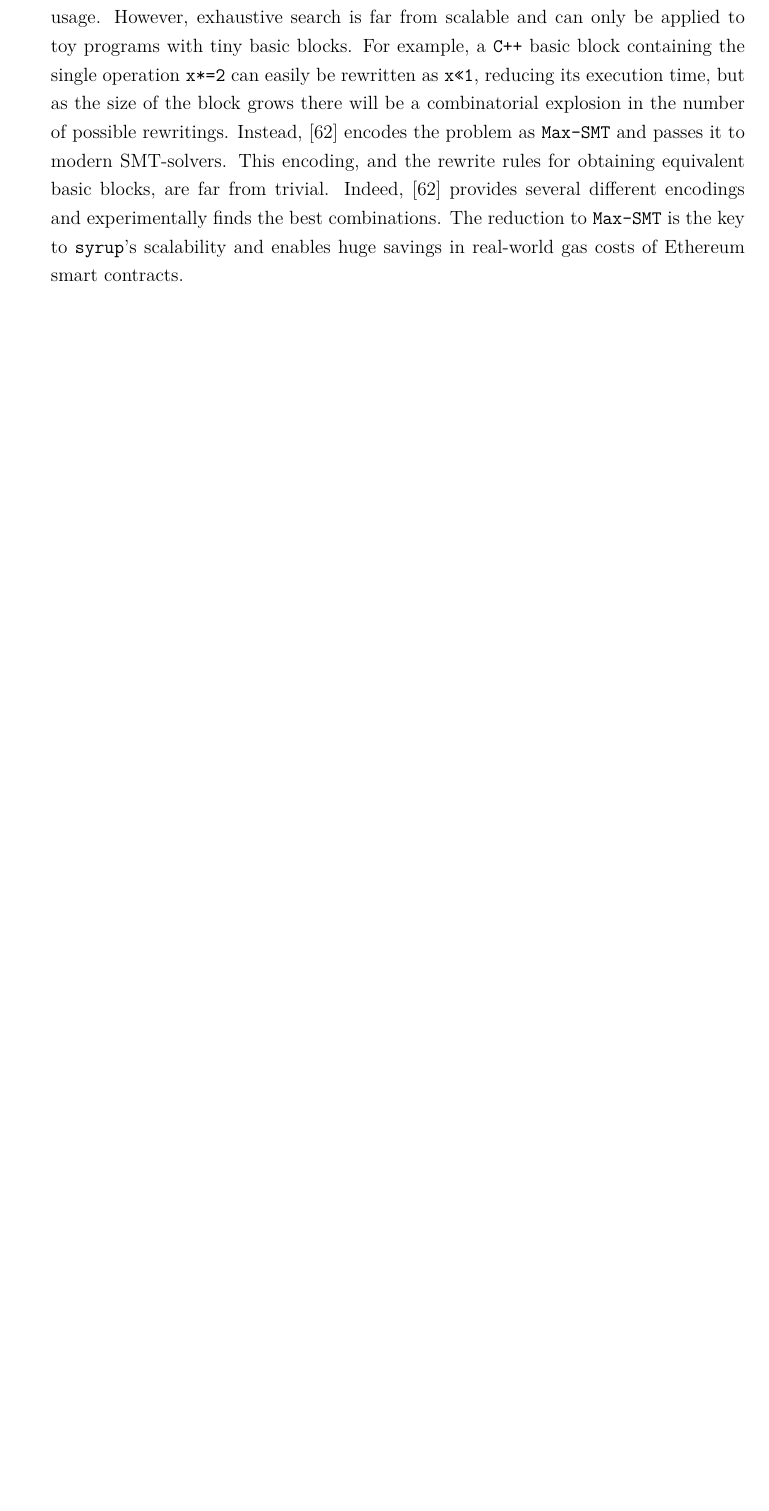
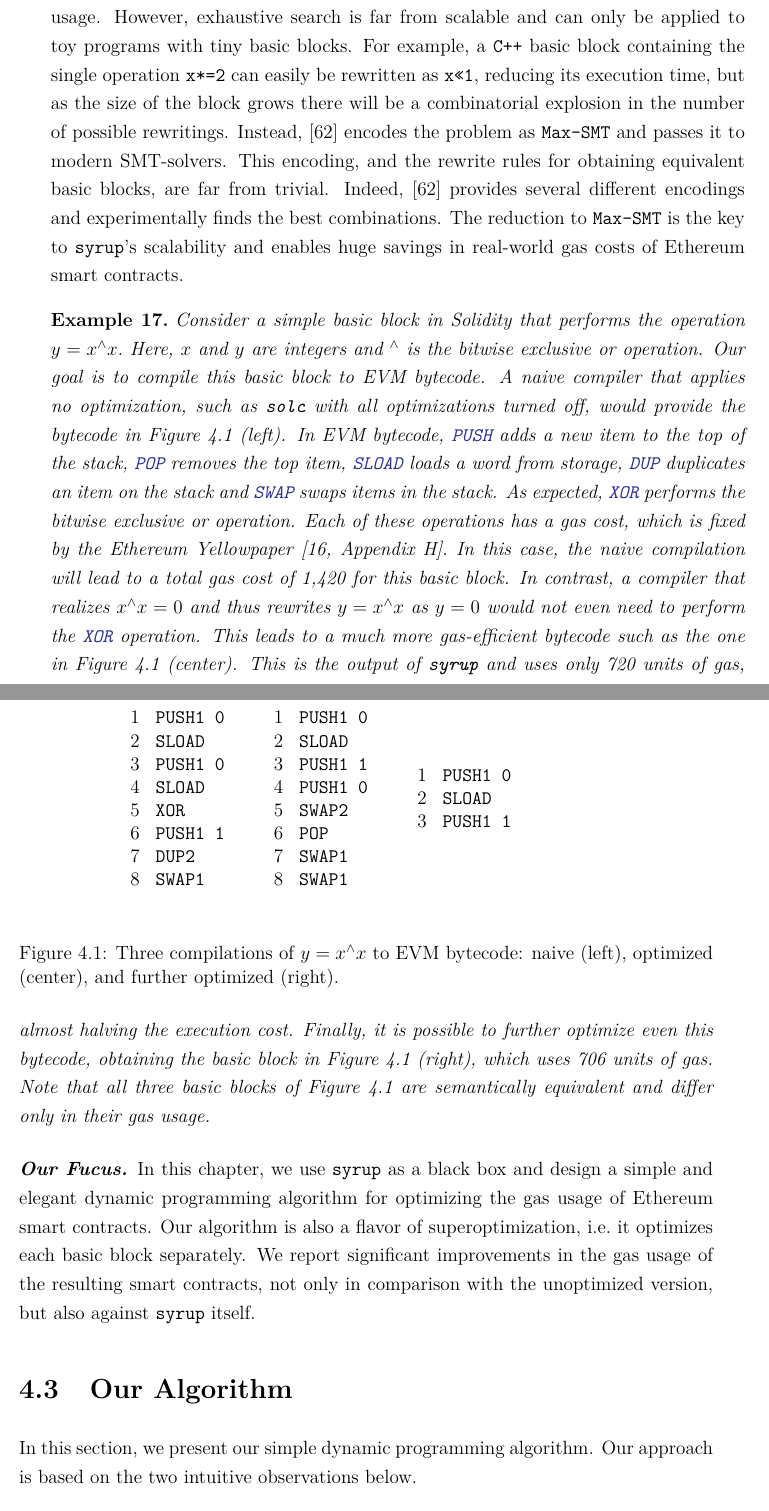
Before and after one commit to destrat18/phd_thesis, a LaTeX thesis (main.tex, which reads chapters/mining/mining-cardano-problem.tex, chapters/superopt/superopt-algorithm.tex, chapters/superopt/superopt-figures/naive.txt): part of page 56 of 113 before the commit and two parts of pages 56 and 57 of 115 after it, the two joined at a grey line, cut so that both start at the same text, the shorter picture padded with empty space. Compiled offline with pdfLaTeX.

```diff
--- a/chapters/mining/mining-cardano-problem.tex
+++ b/chapters/mining/mining-cardano-problem.tex
@@ -35,7 +35,7 @@
 \end{itemize}
 We say that a treedepth decomposition $T$ is optimal if it has the smallest possible depth among all decompositions of $G.$ This smallest depth is called the \emph{treedepth} of $G.$ Intuitively, treedepth is a measure of graph sparsity that captures how much a graph resembles a shallow tree. Throughout this problem, we always consider the treedepth $d$ of a dependency-conflict graph $G.$ See Figure~\ref{fig:mining-cardano-deco}.
 
-\para{Computing Treedepth} For any small fixed $d,$ there is an algorithm that decides whether an input graph has treedepth $d$ in linear time and if so, outputs an optimal treedepth decomposition~\cite{reidl2014faster}. There are also well-optimized tools and libraries for computing treedepth decompositions~\cite{strasser2020pace}. As we will see in Section~\ref{sec:mining-cardano-experiments}, DCGs in Cardano have small treedepth. Thus, in the remainder of this paper we assume, without loss of generality, that we have access to an optimal treedepth decomposition of every DCG. In practice, we use~\cite{strasser2020pace} to find such decompositions.
+\para{Computing Treedepth} For any small fixed $d,$ there is an algorithm that decides whether an input graph has treedepth $d$ in linear time and if so, outputs an optimal treedepth decomposition~\cite{reidl2014faster}. There are also well-optimized tools and libraries for computing treedepth decompositions~\cite{strasser2020pace}. As we will see in Section~\ref{sec:mining-cardano-experiments}, DCGs in Cardano have small treedepth. Thus, in the remainder of this chapter we assume, without loss of generality, that we have access to an optimal treedepth decomposition of every DCG. In practice, we use~\cite{strasser2020pace} to find such decompositions.
 
 \para{Vertex Numbering} Recall that the vertices in our DCGs are unmined Cardano transactions. We number the vertices by a pre-order (left-to-right) traversal of our treedepth decomposition. See Figure~\ref{fig:mining-cardano-deco} as an example. This is also without loss of generality, but allows us to present our algorithm more concisely.
 
--- /dev/null
+++ b/chapters/superopt/superopt-algorithm.tex
@@ -0,0 +1,14 @@
+\section{Our Algorithm}\label{sec:superopt-algorithm}
+
+In this section, we present our simple dynamic programming algorithm. Our approach is based on the two intuitive observations below.
+
+\paragraph{Observation 1: Scalability} We observe that \texttt{syrup} works really well on small basic blocks and often finds the optimal rewriting. However, this is no longer the case when the basic block increases in size. For basic blocks with more than a hundred bytecode operations, \texttt{syrup} rarely finds the optimal rewriting and often produces extremely suboptimal results, even when given generous time limits of several hours. This is not surprising since the problem is reduced to \texttt{Max-SMT} and SMT-solvers are simply not scalable enough to handle large basic blocks.
+
+\paragraph{Observation 2: Locality and Compositionality} Our second observation is that gas-optimizing changes to basic blocks are often local and compositional. For example, a block with thousands of operations will probably be optimizable by hundreds of different local rewritings which are quite independent of each other.
+
+\begin{figure}[H]
+	\centering
+	\includegraphics{chapters/superopt/superopt-figures/compose.pdf}
+	\caption{A basic block $\bb$ (top) in which some portions (red) can be optimized to use less gas (green). }
+	\label{fig:superopt-opt}
+\end{figure}
--- /dev/null
+++ b/chapters/superopt/superopt-figures/opt.txt
@@ -0,0 +1,3 @@
+PUSH1 0
+SLOAD
+PUSH1 1
--- a/chapters/superopt/superopt-problem.tex
+++ b/chapters/superopt/superopt-problem.tex
@@ -6,7 +6,24 @@
 
 \paragraph{Superoptimization} The current state-of-the-art in gas optimization by compilers is the work~\cite{DBLP:journals/tosem/AlbertGHRS22} which provides a tool called \texttt{syrup 2.0} that supports both Solidity source code and EVM bytecode as its input and outputs gas-optimized bytecode. Their approach is based on the concept of superoptimization~\cite{DBLP:conf/asplos/Massalin87}. Basically, the idea is to break the bytecode program down into its basic blocks, i.e.~maximal straight-line subprograms that do not contain branching or jumps. Then, each basic block $\bb$ is optimized separately by exhaustively trying all possible rewritings $\bb'$ that are equivalent to $\bb$ and taking the one with the smallest gas usage. Superoptimization is a well-known technique that has been implemented in mainstream tools and compilers such as LLVM~\cite{DBLP:conf/cgo/LattnerA04,DBLP:journals/corr/abs-1711-04422} usually with the goal of reducing runtime or memory usage. However, exhaustive search is far from scalable and can only be applied to toy programs with tiny basic blocks. For example, a \texttt{C++} basic block containing the single operation \texttt{x*=2} can easily be rewritten as \texttt{x<<1}, reducing its execution time, but as the size of the block grows there will be a combinatorial explosion in the number of possible rewritings. Instead,~\cite{DBLP:journals/tosem/AlbertGHRS22} encodes the problem as \texttt{Max-SMT} and passes it to modern SMT-solvers. This encoding, and the rewrite rules for obtaining equivalent basic blocks, are far from trivial. Indeed,~\cite{DBLP:journals/tosem/AlbertGHRS22} provides several different encodings and experimentally finds the best combinations. The reduction to \texttt{Max-SMT} is the key to \texttt{syrup}'s scalability and enables huge savings in real-world gas costs of Ethereum smart contracts.
 
+\begin{example}
+    Consider a simple basic block in Solidity that performs the operation $y = x \XOR x.$ Here, $x$ and $y$ are integers and $\XOR$ is the bitwise exclusive or operation. Our goal is to compile this basic block to EVM bytecode. A naive compiler that applies no optimization, such as \texttt{solc} with all optimizations turned off, would provide the bytecode in Figure~\ref{fig:superopt-example} (left). In EVM bytecode, \textcolor{Blue}{\texttt{PUSH}} adds a new item to the top of the stack, \textcolor{Blue}{\texttt{POP}} removes the top item, \textcolor{Blue}{\texttt{SLOAD}} loads a word from storage, \textcolor{Blue}{\texttt{DUP}} duplicates an item on the stack and \textcolor{Blue}{\texttt{SWAP}} swaps items in the stack. As expected, \textcolor{Blue}{\texttt{XOR}} performs the bitwise exclusive or operation. Each of these operations has a gas cost, which is fixed by the Ethereum Yellowpaper~\cite[Appendix H]{wood2014ethereum}. In this case, the naive compilation will lead to a total gas cost of 1,420 for this basic block.  In contrast, a compiler that realizes $x \XOR x = 0$ and thus rewrites $y = x \XOR x$ as $y = 0$ would not even need to perform the \textcolor{Blue}{\texttt{XOR}} operation. This leads to a much more gas-efficient bytecode such as the one in Figure~\ref{fig:superopt-example} (center). This is the output of \texttt{syrup} and uses only 720 units of gas, almost halving the execution cost. Finally, it is possible to further optimize even this bytecode, obtaining the basic block in Figure~\ref{fig:superopt-example} (right), which uses 706 units of gas. Note that all three basic blocks of Figure~\ref{fig:superopt-example} are semantically equivalent and differ only in their gas usage.
+\end{example}
 
-% \begin{example}
-%     Consider a simple basic block in Solidity that performs the operation $y = x \XOR x.$ Here, $x$ and $y$ are integers and $\XOR$ is the bitwise exclusive or operation. Our goal is to compile this basic block to EVM bytecode. A naive compiler that applies no optimization, such as \texttt{solc} with all optimizations turned off, would provide the bytecode in Figure~\ref{fig:example} (left). In EVM bytecode, \textcolor{Blue}{\texttt{PUSH}} adds a new item to the top of the stack, \textcolor{Blue}{\texttt{POP}} removes the top item, \textcolor{Blue}{\texttt{SLOAD}} loads a word from storage, \textcolor{Blue}{\texttt{DUP}} duplicates an item on the stack and \textcolor{Blue}{\texttt{SWAP}} swaps items in the stack. As expected, \textcolor{Blue}{\texttt{XOR}} performs the bitwise exclusive or operation. Each of these operations has a gas cost, which is fixed by the Ethereum Yellowpaper~\cite[Appendix H]{wood2014ethereum}. In this case, the naive compilation will lead to a total gas cost of 1,420 for this basic block.  In contrast, a compiler that realizes $x \XOR x = 0$ and thus rewrites $y = x \XOR x$ as $y = 0$ would not even need to perform the \textcolor{Blue}{\texttt{XOR}} operation. This leads to a much more gas-efficient bytecode such as the one in Figure~\ref{fig:example} (center). This is the output of \texttt{syrup} and uses only 720 units of gas, almost halving the execution cost. Finally, it is possible to further optimize even this bytecode, obtaining the basic block in Figure~\ref{fig:example} (right), which uses 706 units of gas. Note that all three basic blocks of Figure~\ref{fig:example} are semantically equivalent and differ only in their gas usage.
-% \end{example}
+\begin{figure}
+	\begin{center}
+	\begin{minipage}{0.2\linewidth}
+	\lstinputlisting{chapters/superopt/superopt-figures/naive.txt}
+	\end{minipage}
+	\begin{minipage}{0.2\linewidth}
+	\lstinputlisting{chapters/superopt/superopt-figures/syrup.txt}
+	\end{minipage}
+	\begin{minipage}{0.2\linewidth}
+	\lstinputlisting{chapters/superopt/superopt-figures/opt.txt}
+	\end{minipage}
+\end{center}
+	\caption{Three compilations of $y = x \XOR x$ to EVM bytecode: naive (left), optimized (center), and further optimized (right).}
+	\label{fig:superopt-example}
+\end{figure}
+
+\paragraph{Our Fucus} In this chapter, we use \texttt{syrup} as a black box and design a simple and elegant dynamic programming algorithm for optimizing the gas usage of Ethereum smart contracts. Our algorithm is also a flavor of superoptimization, i.e.~it optimizes each basic block separately. We report significant improvements in the gas usage of the resulting smart contracts, not only in comparison with the unoptimized version, but also against \texttt{syrup} itself.
```
Also changed, not shown: TODO.md (+3 -0 lines), chapters/options/options.tex (+1 -1 lines), chapters/prelim/prelim-blockchain.tex (+1 -1 lines), chapters/superopt/superopt-experiments.tex (added, +1 -0 lines), chapters/superopt/superopt-figures/naive.txt (added, +8 -0 lines), chapters/superopt/superopt-figures/syrup.txt (added, +8 -0 lines), chapters/superopt/superopt.tex (+2 -0 lines), chapters/superopt/superopt-figures/compose.pdf (added), chapters/superopt/superopt-algorithm.tex (7 more changed lines).
